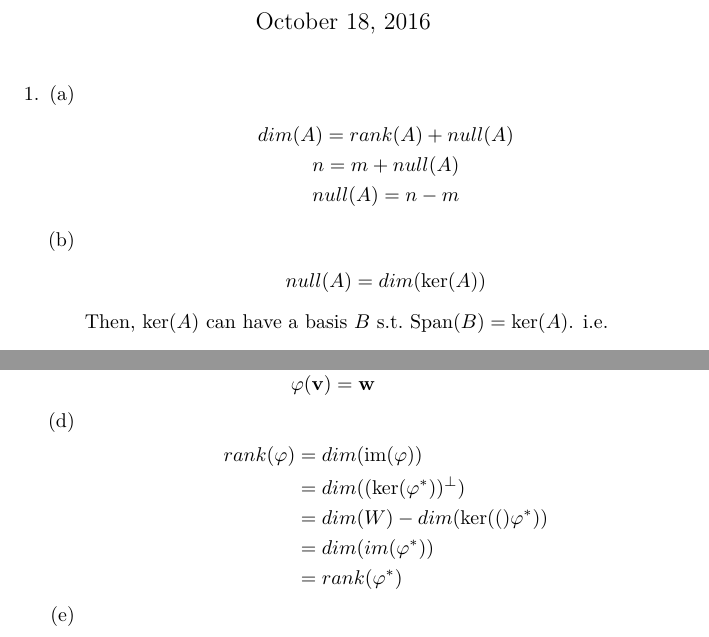
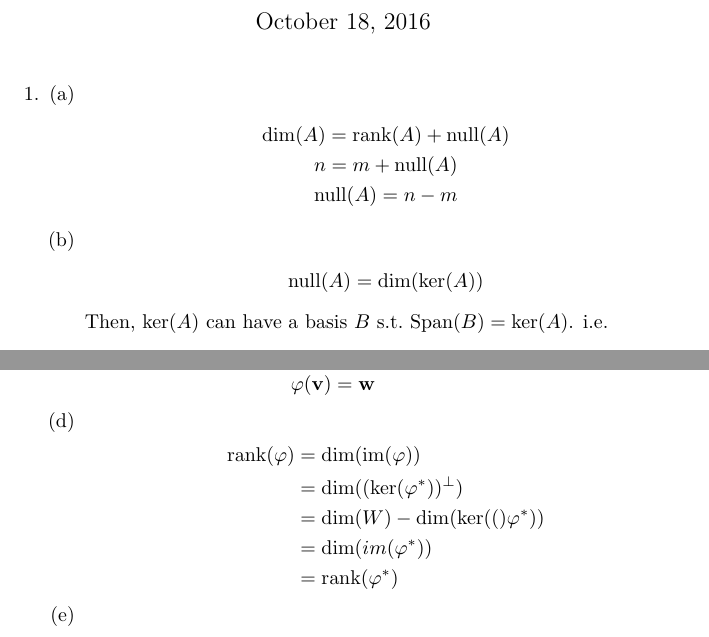
Before and after one commit to ytoyama/math_toolkit, a LaTeX document (1/notes.tex, which reads mathtoolkit.cls): two parts of pages 1 and 4 of 5, joined at a grey line, cut so that both start at the same text. Compiled offline with XeLaTeX.

Commit message:
Fix some fonts

```diff
--- a/1/notes.tex
+++ b/1/notes.tex
@@ -10,15 +10,15 @@
     \begin{subp}
       \item
         \begin{gather*}
-          dim(A) = rank(A) + null(A) \\
-          n = m + null(A) \\
-          null(A) = n - m
+          \mdim{A} = \rank{A} + \mnull{A} \\
+          n = m + \mnull{A} \\
+          \mnull{A} = n - m
         \end{gather*}
       \item
         \begin{gather*}
-          null(A) = dim(\ker{A})
+          \mnull{A} = \mdim{\ker{A}}
         \end{gather*}
-        Then, $\ker{A}$ can have a basis $B$ \st $\vspan{B} = \ker{A}$.
+        Then, $\ker{A}$ can have a basis $B$ \st $\mspan{B} = \ker{A}$.
         i.e.
         \begin{gather*}
           \forall \vec{v} \in \ker{A},
@@ -181,12 +181,12 @@
 
       \item
         \begin{align*}
-          rank(\varphi)
-          & = dim(\im{\varphi}) \\
-          & = dim((\ker{\varphi^*})^\perp) \\
-          & = dim(W) - dim(\ker(\varphi^*)) \\
-          & = dim(im(\varphi^*)) \\
-          & = rank(\varphi^*)
+          \rank{\varphi}
+          & = \mdim{\im{\varphi}} \\
+          & = \mdim{(\ker{\varphi^*}}^\perp) \\
+          & = \mdim{W} - \mdim{\ker(\varphi^*}) \\
+          & = \mdim{im(\varphi^*}) \\
+          & = \rank{\varphi^*}
         \end{align*}
 
       \item
--- a/mathtoolkit.cls
+++ b/mathtoolkit.cls
@@ -18,7 +18,10 @@
 
 \renewcommand\ker[1]{\mathrm{ker}(#1)}
 \newcommand\im[1]{\mathrm{im}(#1)}
-\newcommand\vspan[1]{\mathrm{Span}(#1)}
+\newcommand\mspan[1]{\mathrm{Span}(#1)}
+\newcommand\mdim[1]{\mathrm{dim}(#1)}
+\newcommand\rank[1]{\mathrm{rank}(#1)}
+\newcommand\mnull[1]{\mathrm{null}(#1)}
 
 \newcommand\ip[2]{\langle  #1, #2 \rangle}
 \newcommand\st{\text{s.t.}\ }
```
Also changed, not shown: 1/notes.pdf.
